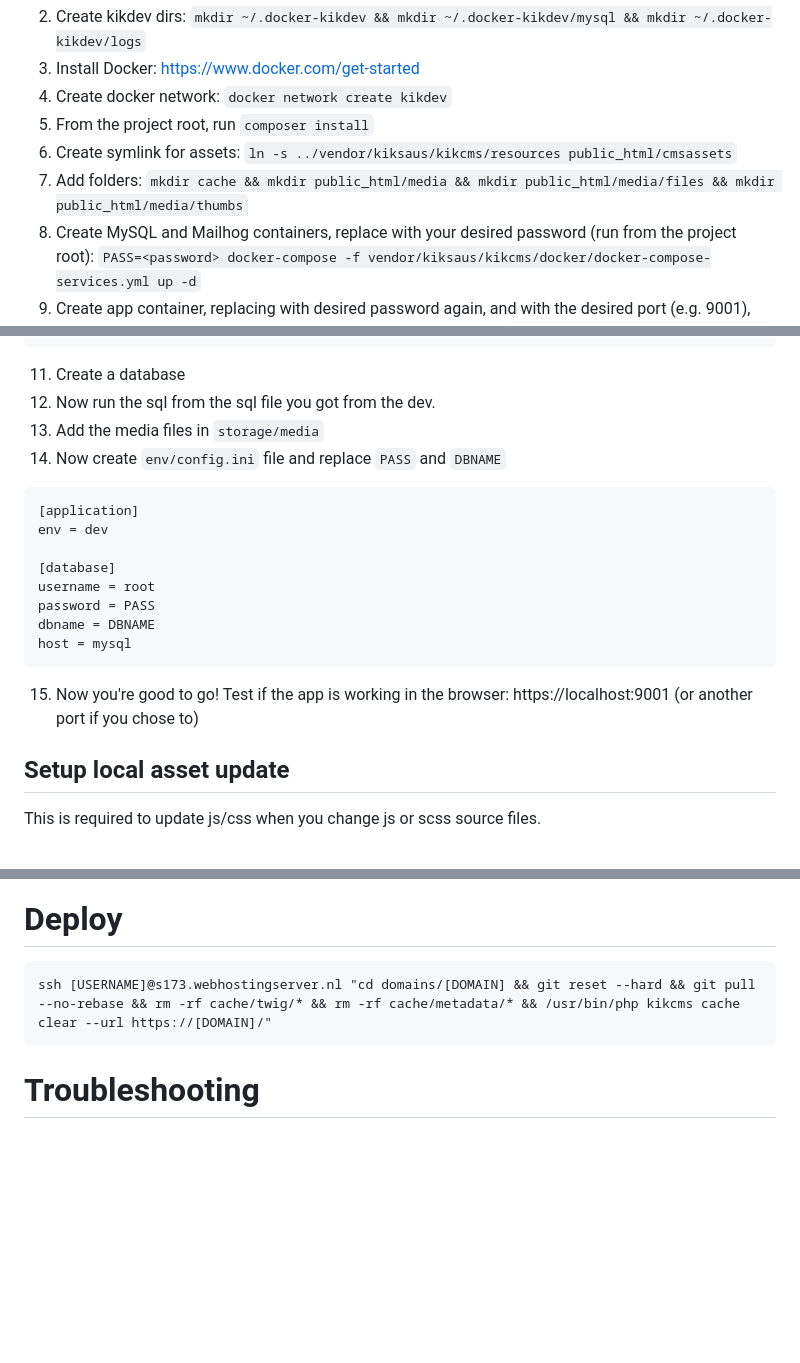
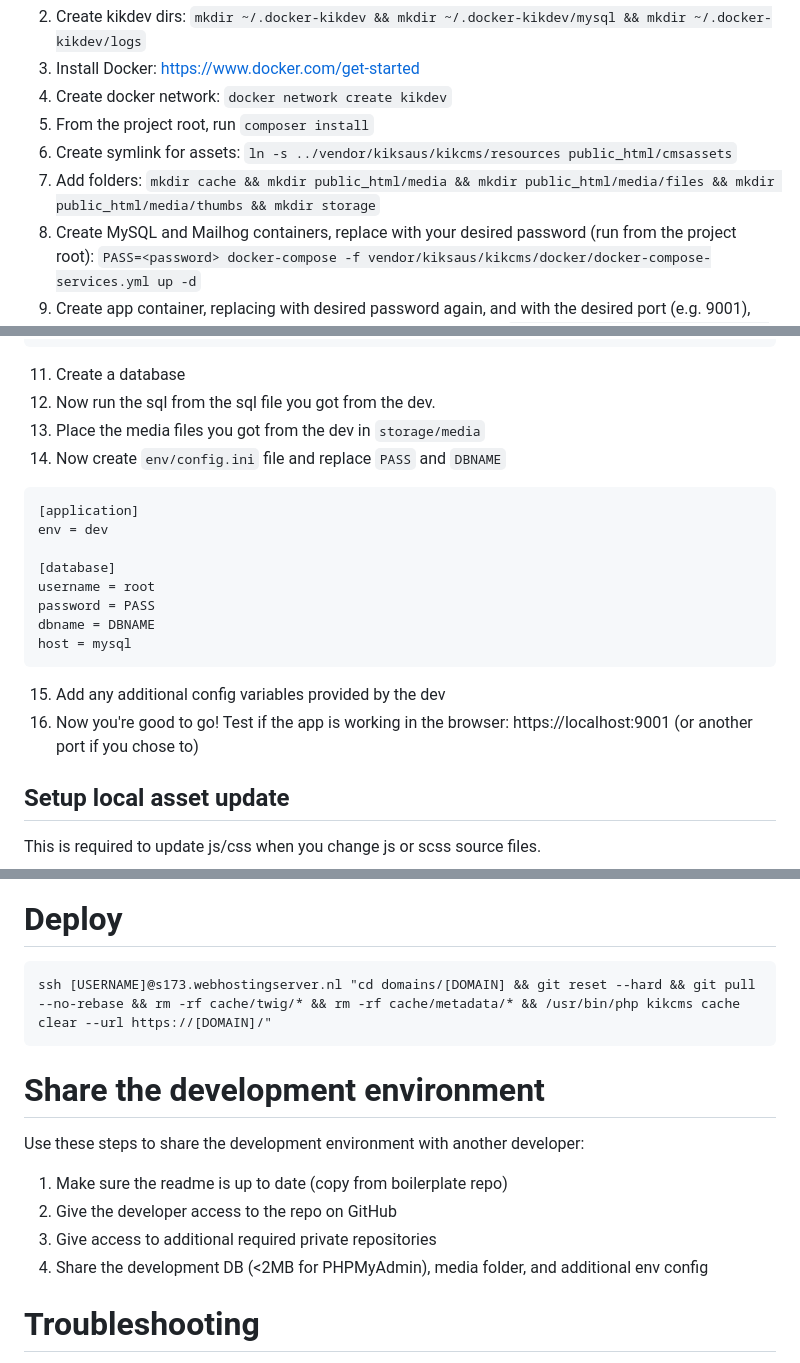
Before and after one commit to krazzer/kikcms-boilerplate, a Markdown page: readme.md, 3 parts joined by grey strips. Rendered like a GitHub page; blank space fills up the shorter version.

Commit message:
Update readme with share checklist + added create storage folder

````diff
--- a/readme.md
+++ b/readme.md
@@ -11,7 +11,7 @@ Skip step 2, 3, 4, 8 & 10 if you set up the dev env before.
 4. Create docker network: `docker network create kikdev`
 5. From the project root, run `composer install`
 6. Create symlink for assets: `ln -s ../vendor/kiksaus/kikcms/resources public_html/cmsassets`
-7. Add folders: `mkdir cache && mkdir public_html/media && mkdir public_html/media/files && mkdir public_html/media/thumbs`
+7. Add folders: `mkdir cache && mkdir public_html/media && mkdir public_html/media/files && mkdir public_html/media/thumbs && mkdir storage`
 8. Create MySQL and Mailhog containers, replace <password> with your desired password (run from the project root): `PASS=<password> docker-compose -f vendor/kiksaus/kikcms/docker/docker-compose-services.yml up -d`
 9. Create app container, replacing <password> with desired password again, and <port> with the desired port (e.g. 9001), and <name> with the name of your project (run from project root again): `SITE_PORT=<port> docker-compose -f vendor/kiksaus/kikcms/docker/docker-compose-site.yml -p <name> up -d`
 10. Use your favorite GUI like (SequalPro, Navicat, Workbench, PHPMyAdmin etc) and connect to the MySQL container with these settings, where <password> is the same a you used to setup the MySQL container:
@@ -23,7 +23,7 @@ Pass: <password>
 ```
 11. Create a database
 12. Now run the sql from the sql file you got from the dev.
-13. Add the media files in `storage/media`
+13. Place the media files you got from the dev in `storage/media`
 14. Now create `env/config.ini` file and replace `PASS` and `DBNAME`
 ```
 [application]
@@ -35,7 +35,8 @@ password = PASS
 dbname = DBNAME
 host = mysql
 ```
-15. Now you're good to go! Test if the app is working in the browser: https://localhost:9001 (or another port if you chose to)
+15. Add any additional config variables provided by the dev
+16. Now you're good to go! Test if the app is working in the browser: https://localhost:9001 (or another port if you chose to)
 
 ## Setup local asset update
 This is required to update js/css when you change js or scss source files.
@@ -73,6 +74,15 @@ With this you retrieve the remote DB in a local file data.sql. You can update yo
 ssh [USERNAME]@s173.webhostingserver.nl "cd domains/[DOMAIN] && git reset --hard && git pull --no-rebase && rm -rf cache/twig/* && rm -rf cache/metadata/* && /usr/bin/php kikcms cache clear --url https://[DOMAIN]/"
 ```
 
+# Share the development environment
+
+Use these steps to share the development environment with another developer:
+
+1. Make sure the readme is up to date (copy from boilerplate repo)
+2. Give the developer access to the repo on GitHub
+3. Give access to additional required private repositories
+4. Share the development DB (<2MB for PHPMyAdmin), media folder, and additional env config
+
 # Troubleshooting
 
 In case of any issues, contact the developer. He will help you if he is in a good mood
````
